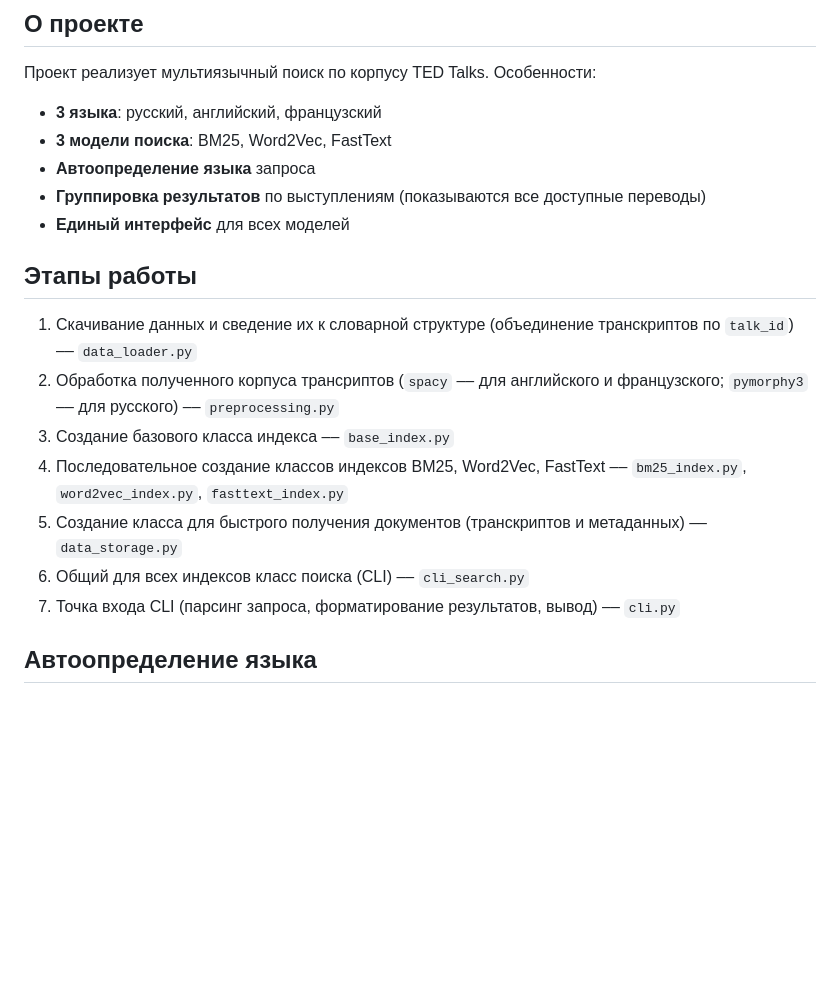
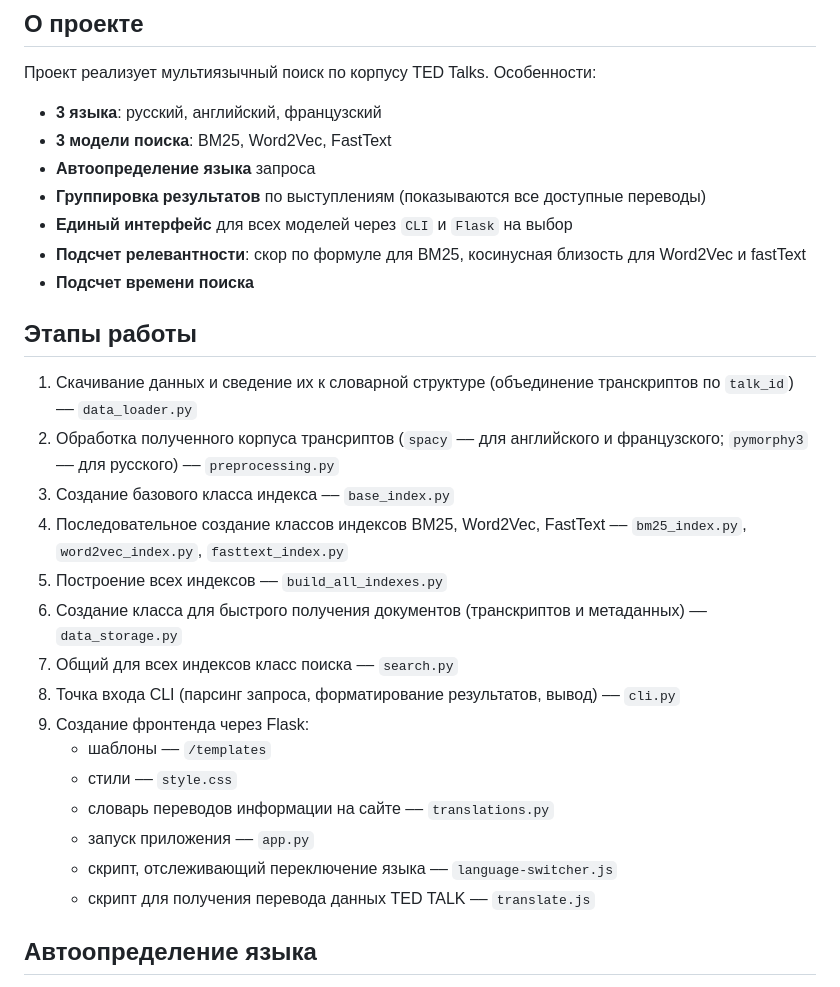
Before and after one commit to usmor/infopoisk, a Markdown page: README.md, the part around one of its changes. Drawn GitHub-style; blank space fills up the shorter version.

```diff
--- a/README.md
+++ b/README.md
@@ -11,16 +11,26 @@
 - **3 модели поиска**: BM25, Word2Vec, FastText
 - **Автоопределение языка** запроса
 - **Группировка результатов** по выступлениям (показываются все доступные переводы)
-- **Единый интерфейс** для всех моделей
+- **Единый интерфейс** для всех моделей через `CLI` и `Flask` на выбор
+- **Подсчет релевантности**: скор по формуле для BM25, косинусная близость для Word2Vec и fastText
+- **Подсчет времени поиска**
 
 ## Этапы работы
 1. Скачивание данных и сведение их к словарной структуре (объединение транскриптов по `talk_id`) –– `data_loader.py`
 2. Обработка полученного корпуса трансриптов (`spacy` –– для английского и французского; `pymorphy3` –– для русского) –– `preprocessing.py`
 3. Создание базового класса индекса –– `base_index.py`
 4. Последовательное создание классов индексов BM25, Word2Vec, FastText –– `bm25_index.py`, `word2vec_index.py`, `fasttext_index.py`
-5. Создание класса для быстрого получения документов (транскриптов и метаданных) –– `data_storage.py`
-6. Общий для всех индексов класс поиска (CLI) –– `cli_search.py`
-7. Точка входа CLI (парсинг запроса, форматирование результатов, вывод) –– `cli.py`
+5. Построение всех индексов –– `build_all_indexes.py`
+6. Создание класса для быстрого получения документов (транскриптов и метаданных) –– `data_storage.py`
+7. Общий для всех индексов класс поиска –– `search.py`
+8. Точка входа CLI (парсинг запроса, форматирование результатов, вывод) –– `cli.py`
+9. Создание фронтенда через Flask:
+   - шаблоны –– `/templates`
+   - стили –– `style.css`
+   - словарь переводов информации на сайте –– `translations.py`
+   - запуск приложения –– `app.py`
+   - скрипт, отслеживающий переключение языка –– `language-switcher.js`
+   - скрипт для получения перевода данных TED TALK –– `translate.js`
 
 ## Автоопределение языка
 Система автоматически определяет язык запроса с помощью библиотеки `langdetect`: русский, английский, французский.
```
Also changed, not shown: other parts of README.md (+65 -13 lines).
